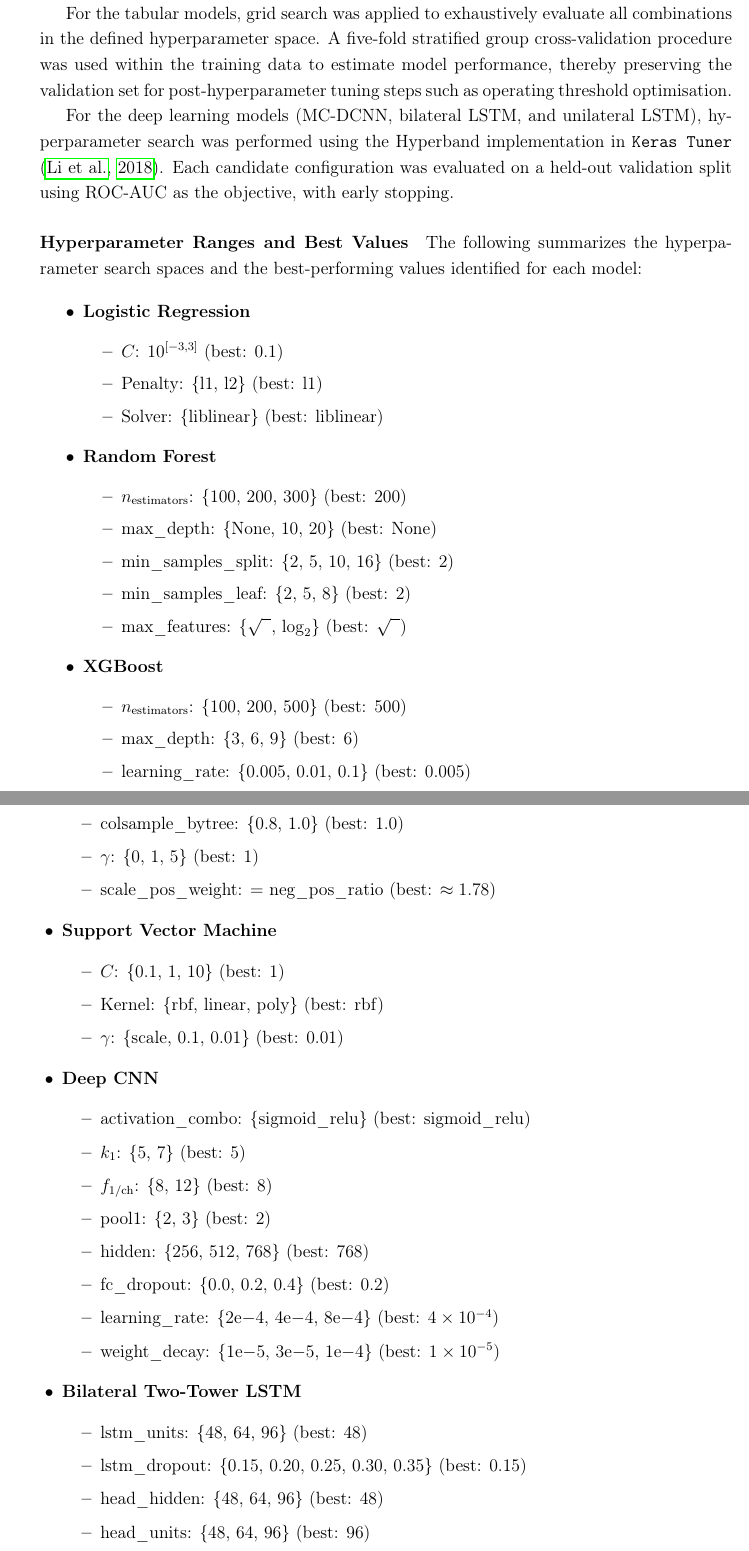
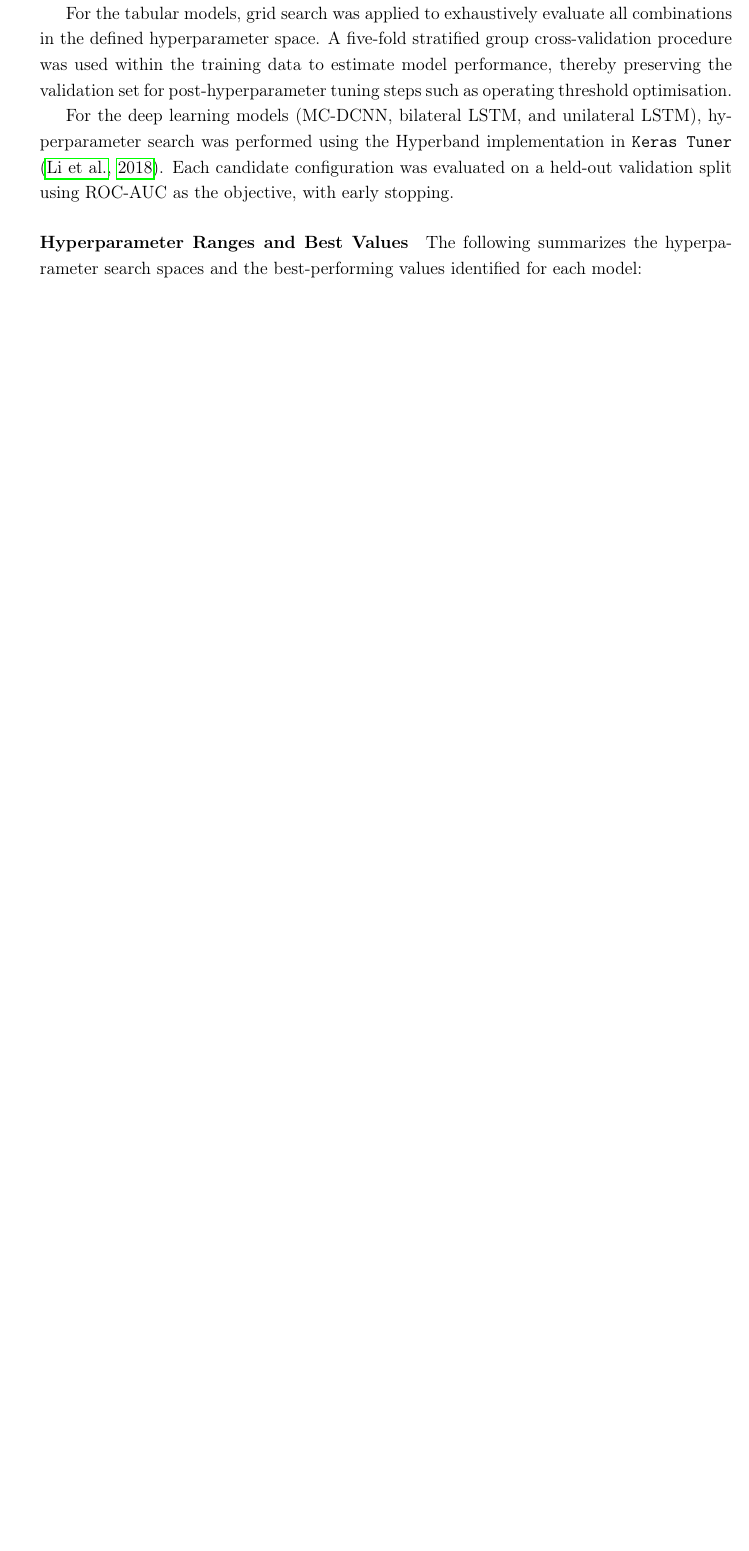
Before and after one commit to adzarei/TFM-UNED, a LaTeX thesis (Master_Document.tex, which reads chapters/3.methodology.tex): two parts of pages 47 and 48 of 70 before the commit and part of page 47 of 68 after it, the two joined at a grey line, cut so that both start at the same text, the shorter picture padded with empty space. Compiled offline with pdfLaTeX.

Commit message:
Try to convert to table but failed. commenting out

```diff
--- a/chapters/3.methodology.tex
+++ b/chapters/3.methodology.tex
@@ -702,53 +702,3 @@ For the deep learning models (MC-DCNN, bilateral LSTM, and unilateral LSTM), hyp
 \paragraph{Hyperparameter Ranges and Best Values}
 
 The following summarizes the hyperparameter search spaces and the best-performing values identified for each model:
-
-\begin{itemize}
-    \item \textbf{Logistic Regression}
-    \begin{itemize}
-        \item $C$: $10^{[-3,3]}$ (best: $0.1$)
-        \item Penalty: \{l1, l2\} (best: l1)
-        \item Solver: \{liblinear\} (best: liblinear)
-    \end{itemize}
-    \item \textbf{Random Forest}
-    \begin{itemize}
-        \item $n_{\text{estimators}}$: \{100, 200, 300\} (best: 200)
-        \item max\_depth: \{None, 10, 20\} (best: None)
-        \item min\_samples\_split: \{2, 5, 10, 16\} (best: 2)
-        \item min\_samples\_leaf: \{2, 5, 8\} (best: 2)
-        \item max\_features: \{$\sqrt{\phantom{a}}$, $\log_2$\} (best: $\sqrt{\phantom{a}}$)
-    \end{itemize}
-    \item \textbf{XGBoost}
-    \begin{itemize}
-        \item $n_{\text{estimators}}$: \{100, 200, 500\} (best: 500)
-        \item max\_depth: \{3, 6, 9\} (best: 6)
-        \item learning\_rate: \{0.005, 0.01, 0.1\} (best: 0.005)
-        \item subsample: \{0.8, 1.0\} (best: 0.8)
-        \item colsample\_bytree: \{0.8, 1.0\} (best: 1.0)
-        \item $\gamma$: \{0, 1, 5\} (best: 1)
-        \item scale\_pos\_weight: $=$ neg\_pos\_ratio (best: $\approx 1.78$)
-    \end{itemize}
-    \item \textbf{Support Vector Machine}
-    \begin{itemize}
-        \item $C$: \{0.1, 1, 10\} (best: 1)
-        \item Kernel: \{rbf, linear, poly\} (best: rbf)
-        \item $\gamma$: \{scale, 0.1, 0.01\} (best: 0.01)
-    \end{itemize}
-    \item \textbf{Deep CNN}
-    \begin{itemize}
-        \item activation\_combo: \{sigmoid\_relu\} (best: sigmoid\_relu)
-        \item $k_1$: \{5, 7\} (best: 5)
-        \item $f_{1/\text{ch}}$: \{8, 12\} (best: 8)
-        \item pool1: \{2, 3\} (best: 2)
-        \item hidden: \{256, 512, 768\} (best: 768)
-        \item fc\_dropout: \{0.0, 0.2, 0.4\} (best: 0.2)
-        \item learning\_rate: \{2e$-$4, 4e$-$4, 8e$-$4\} (best: $4\times10^{-4}$)
-        \item weight\_decay: \{1e$-$5, 3e$-$5, 1e$-$4\} (best: $1\times10^{-5}$)
-    \end{itemize}
-    \item \textbf{Bilateral Two-Tower LSTM}
-    \begin{itemize}
-        \item lstm\_units: \{48, 64, 96\} (best: 48)
-        \item lstm\_dropout: \{0.15, 0.20, 0.25, 0.30, 0.35\} (best: 0.15)
-        \item head\_hidden: \{48, 64, 96\} (best: 48)
-        \item head\_units: \{48, 64, 96\} (best: 96)
-        \item head\_dropout: \{0.20, 0.25, 0.30, 0.35, 0.40\} (best: 0.35)
```
Also changed, not shown: chapters/3.methodology.tex (68 more changed lines).
